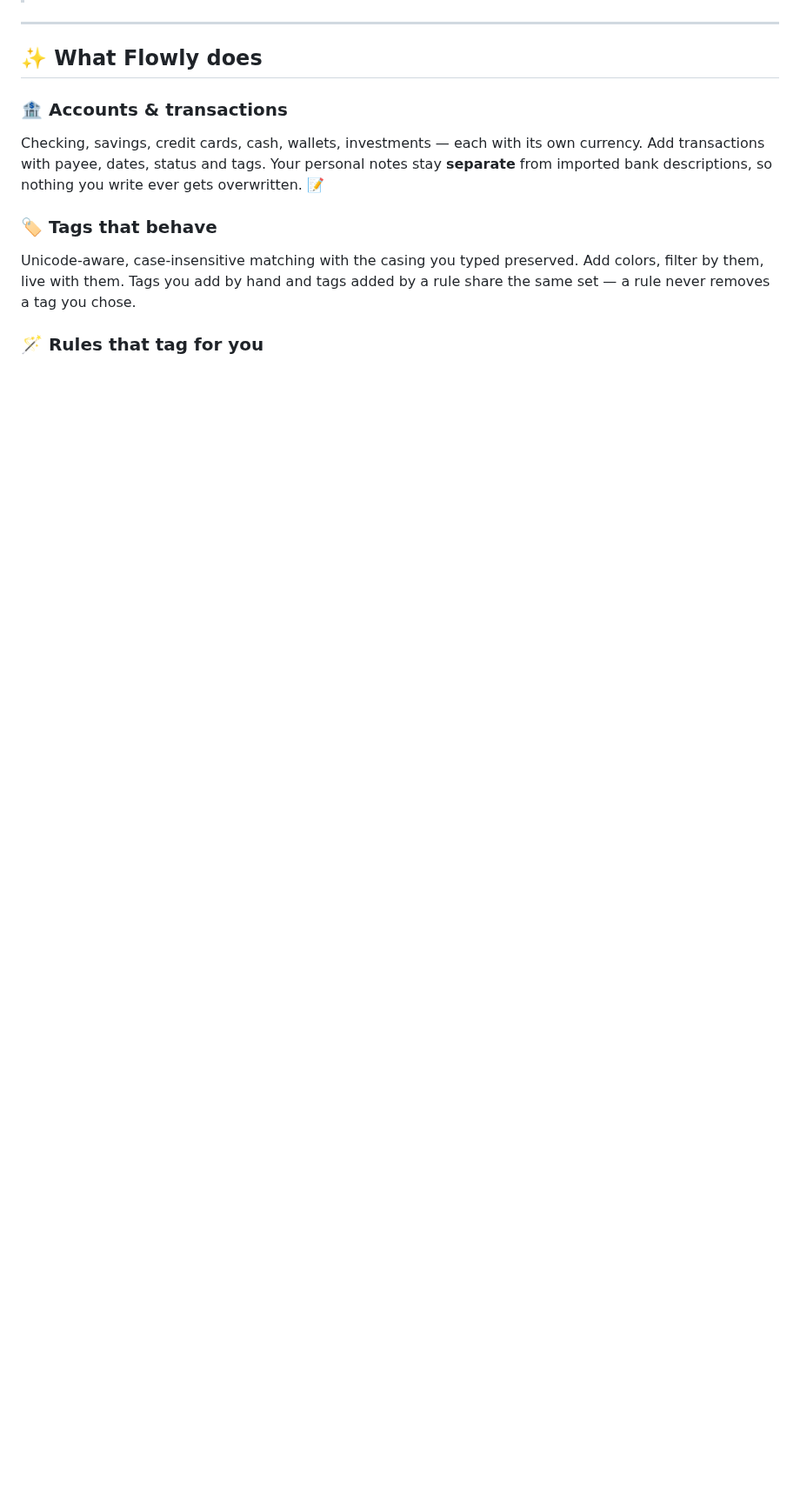
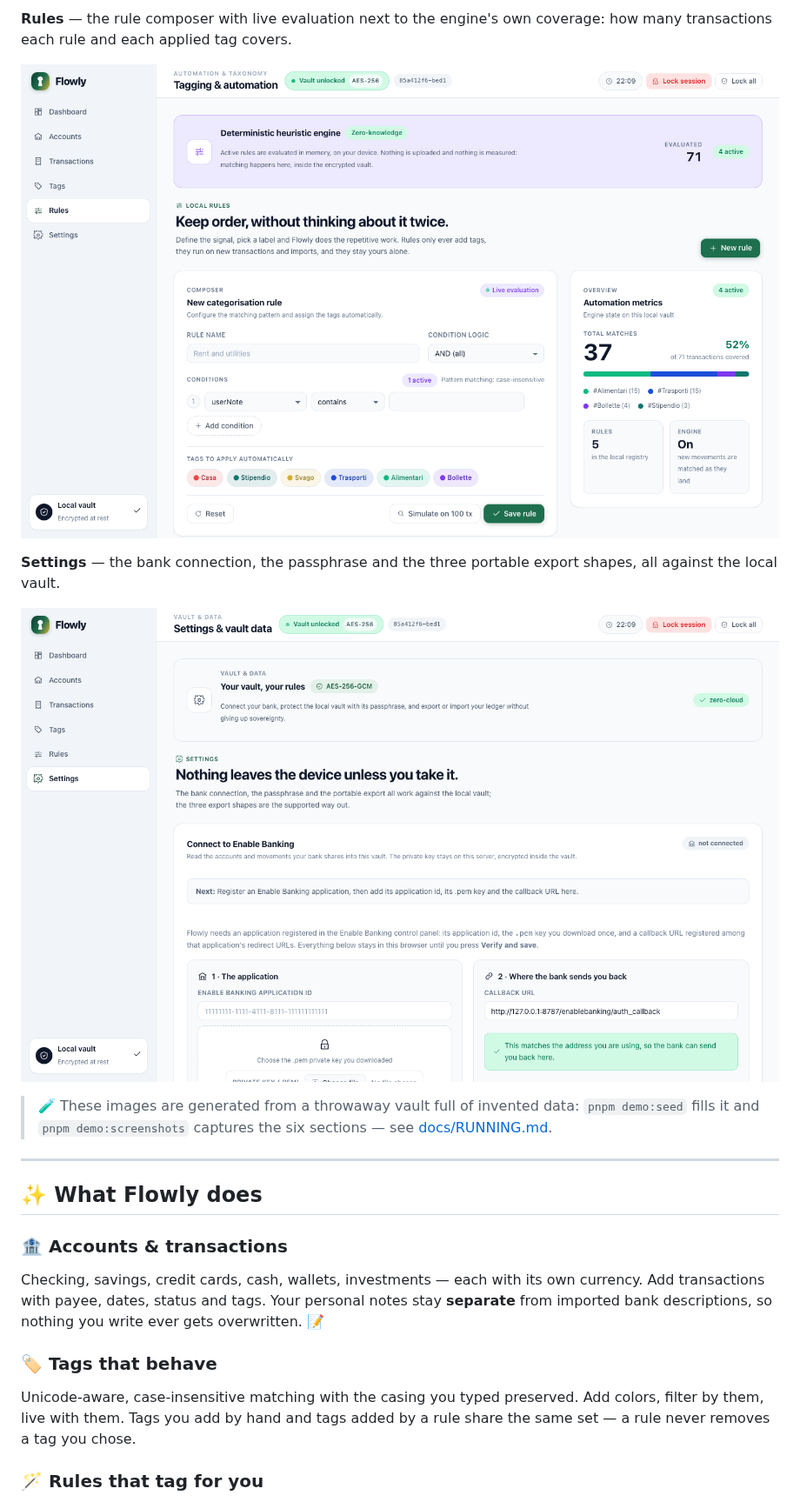
Before and after one commit to ivanvaccarics/flowly, a Markdown page: README.md, the part around one of its changes. Shown at 87% size. Drawn GitHub-style; pictures changed too: docs/images/rules.png (added), docs/images/settings.png (added); blank space fills up the shorter version.

```diff
--- a/README.md
+++ b/README.md
@@ -49,3 +79,17 @@ vault, you export it and import it. That's it. 🔐
+**Rules** — the rule composer with live evaluation next to the engine's own
+coverage: how many transactions each rule and each applied tag covers.
+
+![Rules](docs/images/rules.png)
+
+**Settings** — the bank connection, the passphrase and the three portable export
+shapes, all against the local vault.
+
+![Settings](docs/images/settings.png)
+
+> 🧪 These images are generated from a throwaway vault full of invented data:
+> `pnpm demo:seed` fills it and `pnpm demo:screenshots` captures the six
+> sections — see
+> [docs/RUNNING.md](docs/RUNNING.md#regenerating-the-readme-screenshots).
 
 ---
 
```
Also changed, not shown: other parts of README.md (+30 -0 lines), docs/PLAN.md (+19 -0 lines), docs/RUNNING.md (+38 -0 lines), docs/adr/0031-readme-screenshots-come-from-a-seeded-scratch-vault.md (added, +46 -0 lines), docs/images/accounts.png (added), docs/images/dashboard.png (added), docs/images/tags.png (added), docs/images/transactions.png (added), 3 other files.
